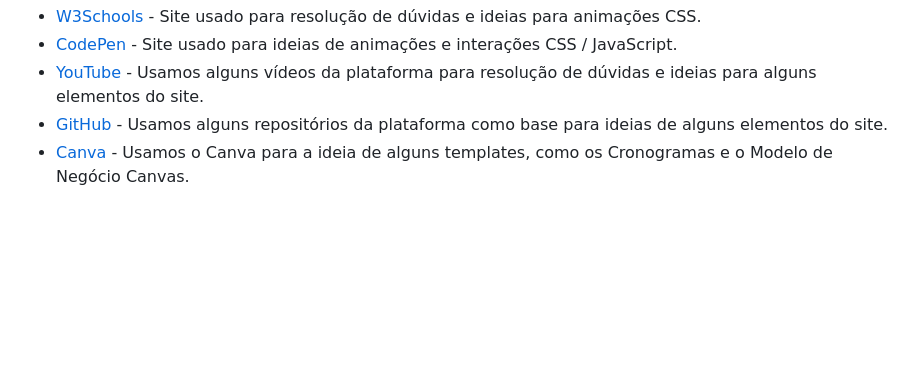
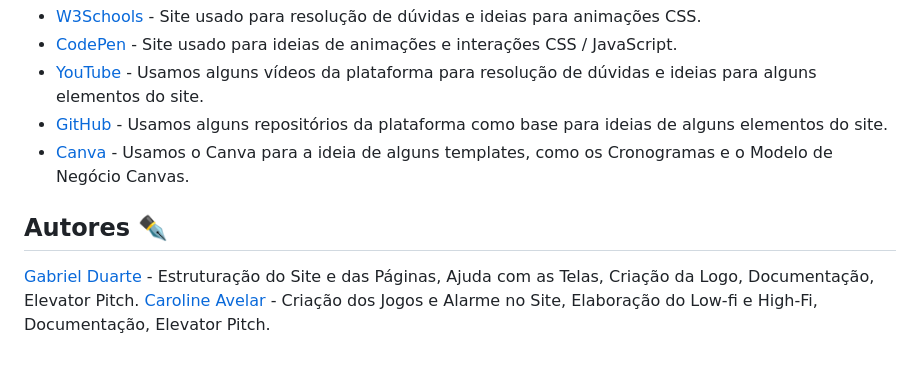
Before and after one commit to duartegab/Dream-Builder, a Markdown page: README.md, the part around the change. Drawn GitHub-style; blank space fills up the shorter version.

```diff
--- a/README.md
+++ b/README.md
@@ -122,3 +122,10 @@ Para 'Construir Sonhos' de muitos vestibulandos, contamos com o apoio dos links
 * [YouTube](https://www.youtube.com/) - Usamos alguns vídeos da plataforma para resolução de dúvidas e ideias para alguns elementos do site.
 * [GitHub](https://github.com/) - Usamos alguns repositórios da plataforma como base para ideias de alguns elementos do site.
 * [Canva](https://www.canva.com/) - Usamos o Canva para a ideia de alguns templates, como os Cronogramas e o Modelo de Negócio Canvas.
+
+
+
+## Autores ✒️
+
+[Gabriel Duarte](https://github.com/duartegab/) - Estruturação do Site e das Páginas, Ajuda com as Telas, Criação da Logo, Documentação, Elevator Pitch.
+[Caroline Avelar](https://github.com/carolineavelar/) - Criação dos Jogos e Alarme no Site, Elaboração do Low-fi e High-Fi, Documentação, Elevator Pitch.
```
